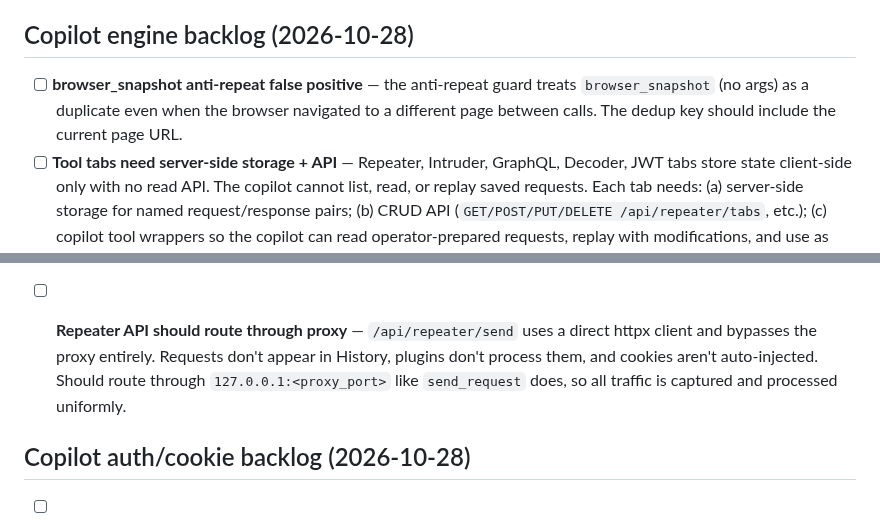
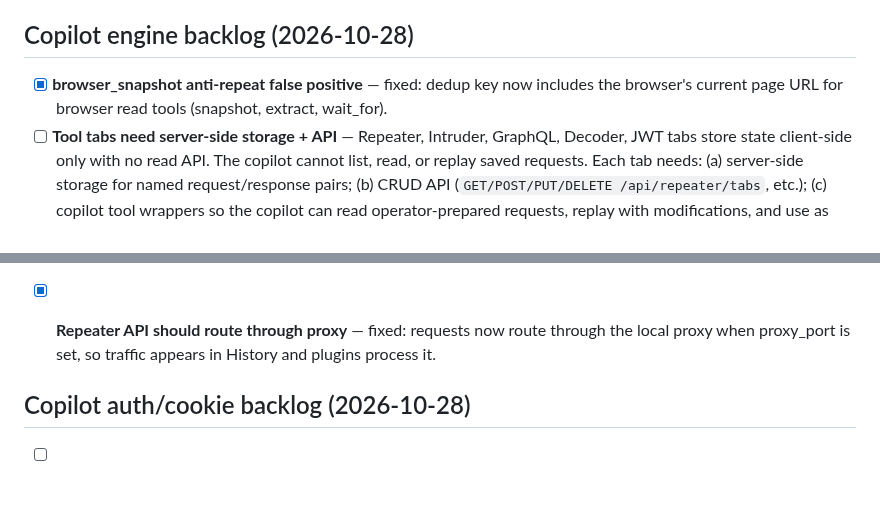
Before and after one commit to knowbe4/frieren-dast-ai, a Markdown page: TODO.md, 2 parts joined by grey strips. GitHub-like rendering; blank space fills up the shorter version.

Commit message:
docs(TODO): mark browser_snapshot dedup and Repeater proxy as fixed
Co-Authored-By: Claude Opus 4.6 (1M context) <noreply@anthropic.com>

```diff
--- a/TODO.md
+++ b/TODO.md
@@ -58,7 +58,7 @@ Improvements identified during HackerOne retest sessions (2026-10-01).
 
 ## Copilot engine backlog (2026-10-28)
 
-- [ ] **browser_snapshot anti-repeat false positive** — the anti-repeat guard treats `browser_snapshot` (no args) as a duplicate even when the browser navigated to a different page between calls. The dedup key should include the current page URL.
+- [x] **browser_snapshot anti-repeat false positive** — fixed: dedup key now includes the browser's current page URL for browser read tools (snapshot, extract, wait_for).
 - [ ] **Tool tabs need server-side storage + API** — Repeater, Intruder, GraphQL, Decoder, JWT tabs store state client-side only with no read API. The copilot cannot list, read, or replay saved requests. Each tab needs: (a) server-side storage for named request/response pairs; (b) CRUD API (`GET/POST/PUT/DELETE /api/repeater/tabs`, etc.); (c) copilot tool wrappers so the copilot can read operator-prepared requests, replay with modifications, and use as baselines for differential testing.
 ## GraphQL IDOR / Access Control backlog (2026-10-28)
 
@@ -78,11 +78,9 @@ Improvements identified during HackerOne retest sessions (2026-10-01).
   candidates for IDOR write testing. Heuristic signals: very low sequential IDs (system
   seeds), names containing "system"/"default"/"global", missing account_id field in response.
 
-- [ ] **Repeater API should route through proxy** — `/api/repeater/send` uses a direct
-  httpx client and bypasses the proxy entirely. Requests don't appear in History, plugins
-  don't process them, and cookies aren't auto-injected. Should route through
-  `127.0.0.1:<proxy_port>` like `send_request` does, so all traffic is captured and
-  processed uniformly.
+- [x] **Repeater API should route through proxy** — fixed: requests now route through
+  the local proxy when proxy_port is set, so traffic appears in History and plugins
+  process it.
 
 ## Copilot auth/cookie backlog (2026-10-28)
 
```
